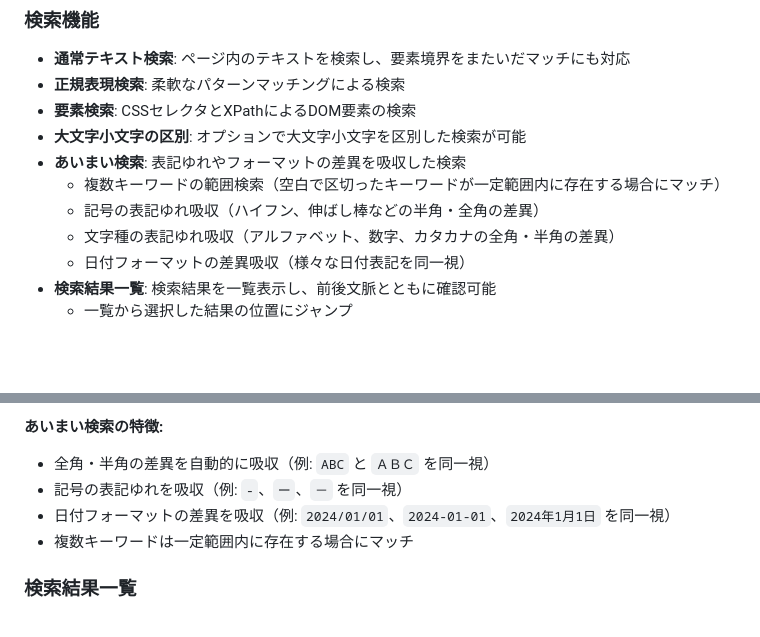
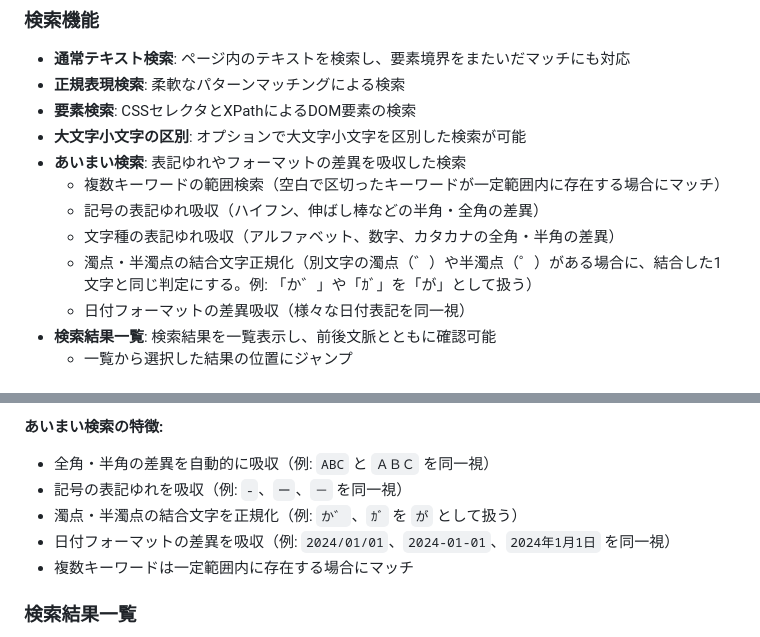
Before and after one commit to naokirin/chrome_ext_pattern_lens, a Markdown page: README.md, 2 parts joined by grey strips. Rendered like a GitHub page; blank space fills up the shorter version.

Commit message:
docs: あいまい検索の仕様に濁点・半濁点の結合文字正規化を追記
別文字の濁点（゛）や半濁点（゜）がある場合に、結合した1文字と同じ判定にする仕様を追加。
例: 「か゛」や「ｶﾞ」を「が」として扱う

```diff
--- a/README.md
+++ b/README.md
@@ -13,6 +13,7 @@ Chrome拡張機能：正規表現とDOM要素検索に対応した高度なペ
   - 複数キーワードの範囲検索（空白で区切ったキーワードが一定範囲内に存在する場合にマッチ）
   - 記号の表記ゆれ吸収（ハイフン、伸ばし棒などの半角・全角の差異）
   - 文字種の表記ゆれ吸収（アルファベット、数字、カタカナの全角・半角の差異）
+  - 濁点・半濁点の結合文字正規化（別文字の濁点（゛）や半濁点（゜）がある場合に、結合した1文字と同じ判定にする。例: 「か゛」や「ｶﾞ」を「が」として扱う）
   - 日付フォーマットの差異吸収（様々な日付表記を同一視）
 - **検索結果一覧**: 検索結果を一覧表示し、前後文脈とともに確認可能
   - 一覧から選択した結果の位置にジャンプ
@@ -100,6 +101,7 @@ npm run build
 **あいまい検索の特徴:**
 - 全角・半角の差異を自動的に吸収（例: `ABC` と `ＡＢＣ` を同一視）
 - 記号の表記ゆれを吸収（例: `-`、`ー`、`－` を同一視）
+- 濁点・半濁点の結合文字を正規化（例: `か゛`、`ｶﾞ` を `が` として扱う）
 - 日付フォーマットの差異を吸収（例: `2024/01/01`、`2024-01-01`、`2024年1月1日` を同一視）
 - 複数キーワードは一定範囲内に存在する場合にマッチ
 
```
Also changed, not shown: CLAUDE.md (+1 -0 lines).
